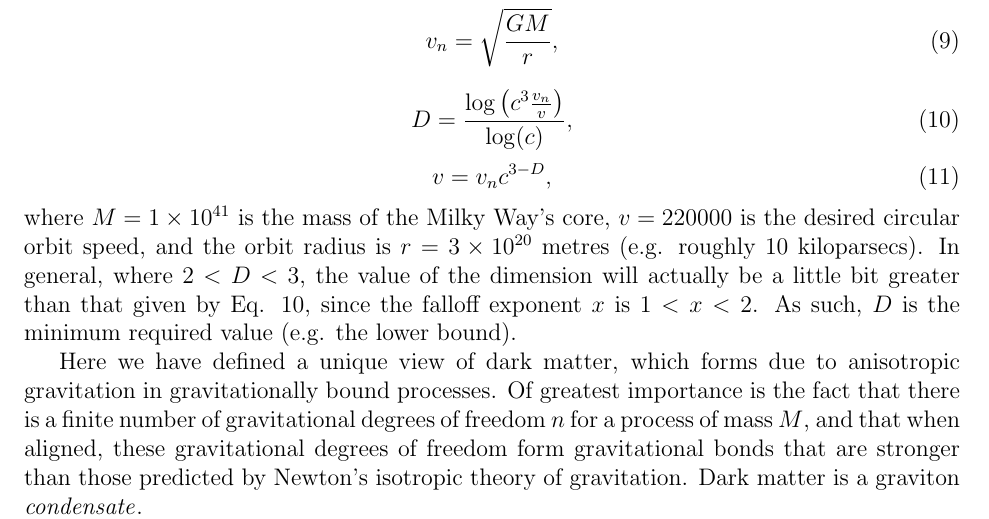
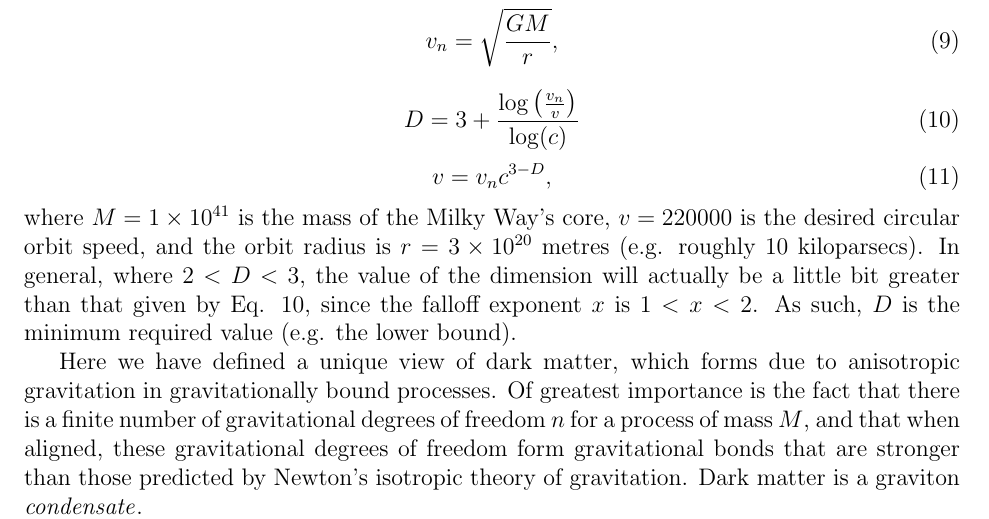
Before and after one commit to sjhalayka/papers, a LaTeX paper (anisotropic gravitation/bezier_escape.tex): part of page 5 of 7, cut so that both start at the same text. Compiled offline with pdfLaTeX.

Commit message:
Add files via upload

```diff
--- a/anisotropic gravitation/bezier_escape.tex
+++ b/anisotropic gravitation/bezier_escape.tex
@@ -227,7 +227,8 @@ The equations used to obtain this measure are likely familiar to researchers of
 v_n = \sqrt{\frac{GM}{r}},
 \end{equation}
 \begin{equation}
-D = \frac{\log \left( c^3 \frac{v_n}{v} \right) } { \log(c) },
+%D = \frac{\log \left( c^3 \frac{v_n}{v} \right) } { \log(c) } = 3 + \frac{\log \left(\frac{v_n}{n} \right)}{\log(c)},
+D = 3 + \frac{\log \left(\frac{v_n}{v} \right)}{\log(c)}
 \end{equation}
 \begin{equation}
 v = v_n c^{3 - D},
```
Also changed, not shown: anisotropic gravitation/bezier_escape.pdf.
